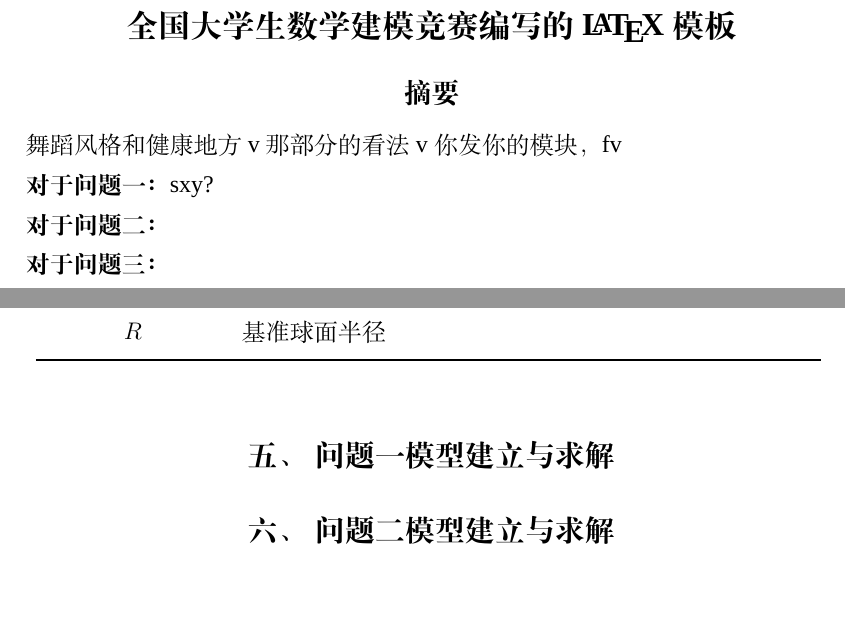
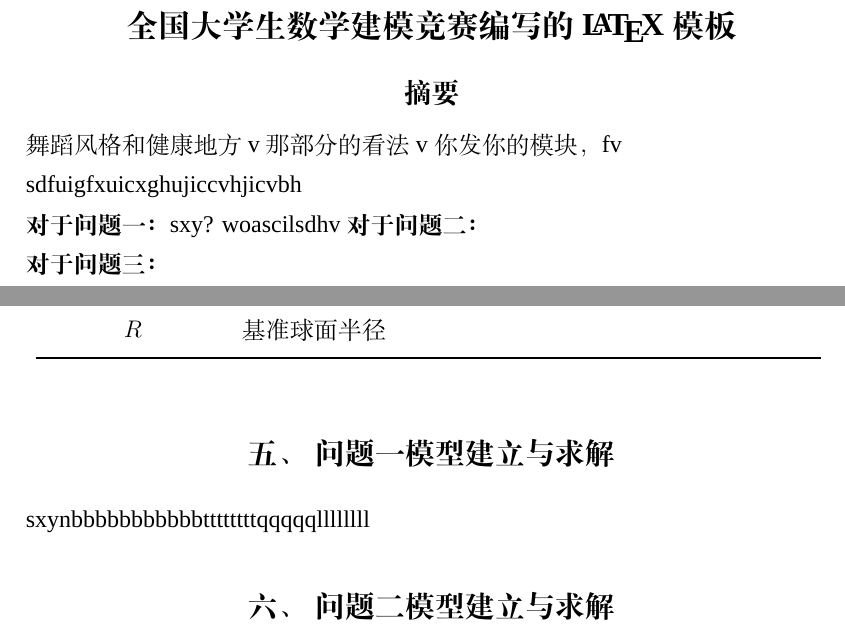
Before and after one commit to 51-modeling/51-modeling, a LaTeX thesis (main.tex): two parts of pages 1 and 3 of 3, joined at a grey line, cut so that both start at the same text, the shorter picture padded with empty space. Compiled offline with XeLaTeX; a missing font is replaced by an installed copy or a similar font.

Commit message:
test commit

```diff
--- a/main.tex
+++ b/main.tex
@@ -41,8 +41,10 @@
 舞蹈风格和健康地方v那部分的看法v你发你的模块，fv
 
 
+sdfuigfxuicxghujiccvhjicvbh
+
 \textbf{对于问题一：}sxy?
-
+woascilsdhv
 \textbf{对于问题二：}
 
 \textbf{对于问题三：}
@@ -99,7 +101,7 @@
 
 
 \section{问题一模型建立与求解}
-
+sxynbbbbbbbbbbbttttttttqqqqqllllllll
 
 
 
```
